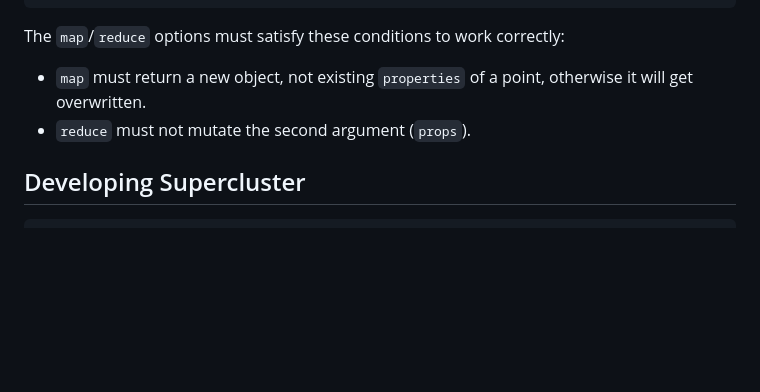
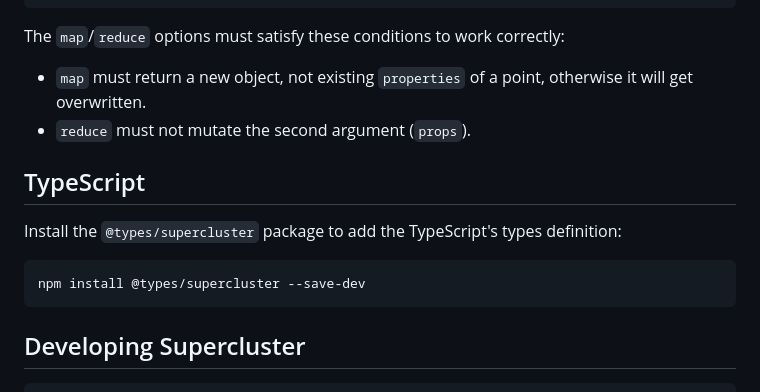
Before and after one commit to mapbox/supercluster, a Markdown page: README.md, the part around the change. GitHub-like rendering; blank space fills up the shorter version.

Commit message:
Add typescript section to the README

````diff
--- a/README.md
+++ b/README.md
@@ -95,6 +95,14 @@ The `map`/`reduce` options must satisfy these conditions to work correctly:
 - `map` must return a new object, not existing `properties` of a point, otherwise it will get overwritten.
 - `reduce` must not mutate the second argument (`props`).
 
+## TypeScript
+
+Install the `@types/supercluster` package to add the TypeScript's types definition:
+
+```
+npm install @types/supercluster --save-dev
+```
+
 ## Developing Supercluster
 
 ```
````
